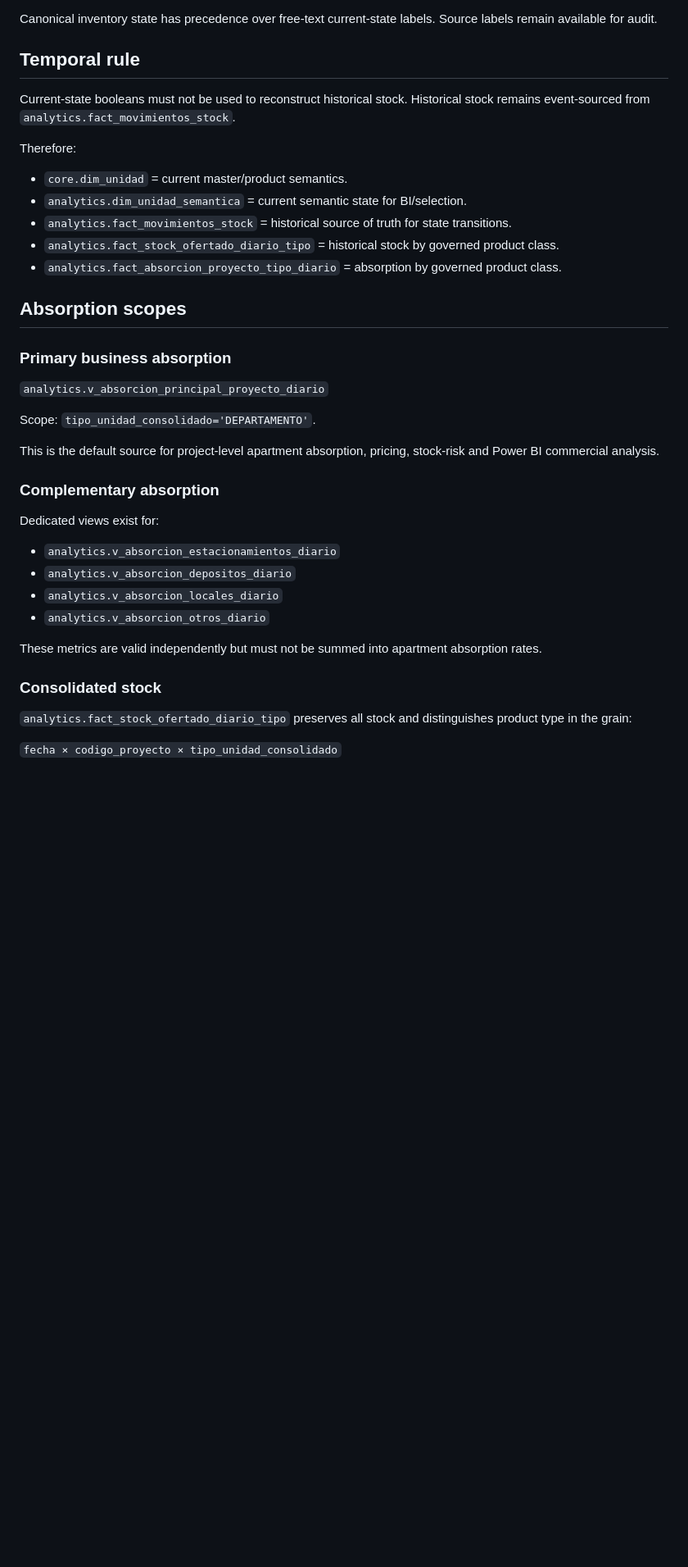
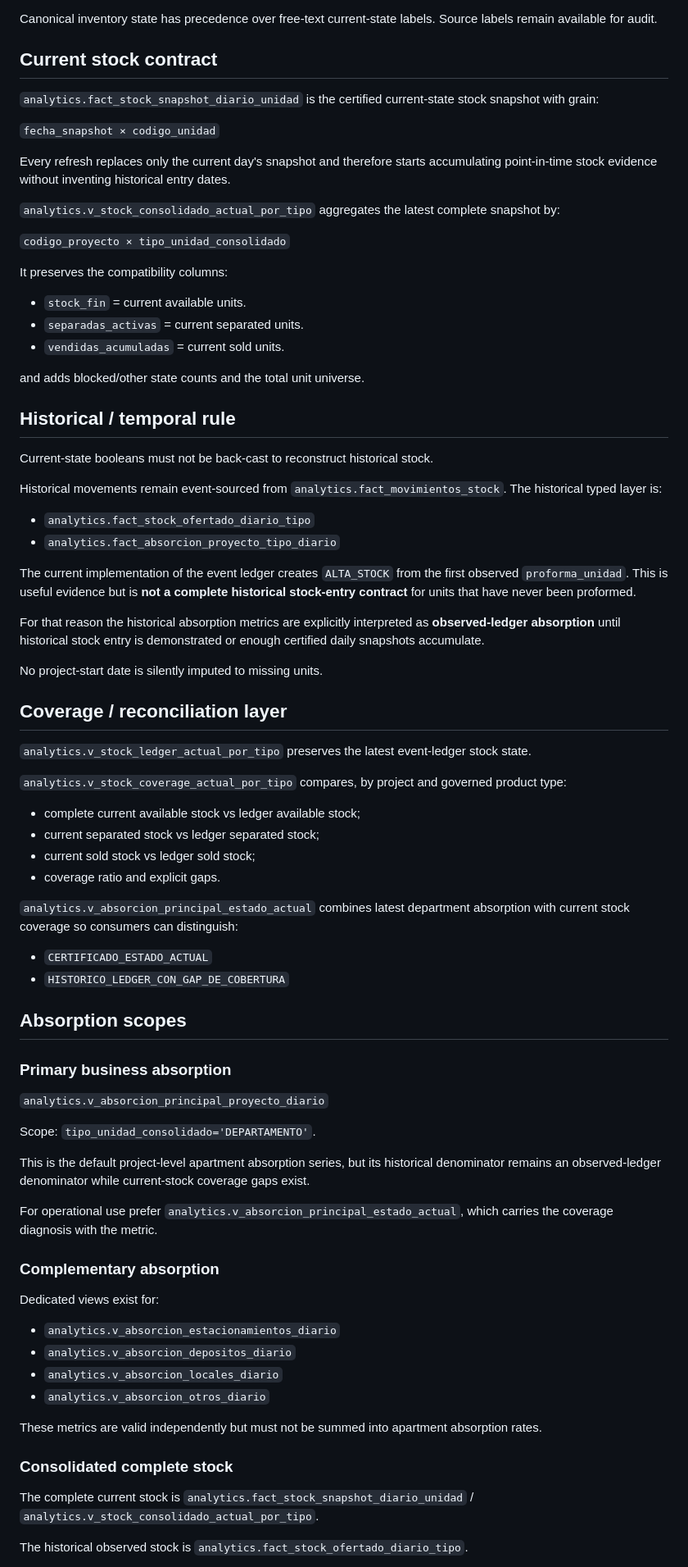
Before and after one commit to dinatalediego/bd_replica_crm, a Markdown page: docs/ABSORPTION_SCOPE_CONTRACT_V11.md, the part around one of its changes. Shown at 82% size. GitHub-like rendering; blank space fills up the shorter version.

Commit message:
docs: distinguish certified current stock from observed historical ledger

```diff
--- a/docs/ABSORPTION_SCOPE_CONTRACT_V11.md
+++ b/docs/ABSORPTION_SCOPE_CONTRACT_V11.md
@@ -48,17 +53,56 @@ Ordering contract:
 
 Canonical inventory state has precedence over free-text current-state labels. Source labels remain available for audit.
 
-## Temporal rule
+## Current stock contract
 
-Current-state booleans must not be used to reconstruct historical stock. Historical stock remains event-sourced from `analytics.fact_movimientos_stock`.
+`analytics.fact_stock_snapshot_diario_unidad` is the certified current-state stock snapshot with grain:
 
-Therefore:
+`fecha_snapshot × codigo_unidad`
 
-- `core.dim_unidad` = current master/product semantics.
-- `analytics.dim_unidad_semantica` = current semantic state for BI/selection.
-- `analytics.fact_movimientos_stock` = historical source of truth for state transitions.
-- `analytics.fact_stock_ofertado_diario_tipo` = historical stock by governed product class.
-- `analytics.fact_absorcion_proyecto_tipo_diario` = absorption by governed product class.
+Every refresh replaces only the current day's snapshot and therefore starts accumulating point-in-time stock evidence without inventing historical entry dates.
+
+`analytics.v_stock_consolidado_actual_por_tipo` aggregates the latest complete snapshot by:
+
+`codigo_proyecto × tipo_unidad_consolidado`
+
+It preserves the compatibility columns:
+
+- `stock_fin` = current available units.
+- `separadas_activas` = current separated units.
+- `vendidas_acumuladas` = current sold units.
+
+and adds blocked/other state counts and the total unit universe.
+
+## Historical / temporal rule
+
+Current-state booleans must not be back-cast to reconstruct historical stock.
+
+Historical movements remain event-sourced from `analytics.fact_movimientos_stock`. The historical typed layer is:
+
+- `analytics.fact_stock_ofertado_diario_tipo`
+- `analytics.fact_absorcion_proyecto_tipo_diario`
+
+The current implementation of the event ledger creates `ALTA_STOCK` from the first observed `proforma_unidad`. This is useful evidence but is **not a complete historical stock-entry contract** for units that have never been proformed.
+
+For that reason the historical absorption metrics are explicitly interpreted as **observed-ledger absorption** until historical stock entry is demonstrated or enough certified daily snapshots accumulate.
+
+No project-start date is silently imputed to missing units.
+
+## Coverage / reconciliation layer
+
+`analytics.v_stock_ledger_actual_por_tipo` preserves the latest event-ledger stock state.
+
+`analytics.v_stock_coverage_actual_por_tipo` compares, by project and governed product type:
+
+- complete current available stock vs ledger available stock;
+- current separated stock vs ledger separated stock;
+- current sold stock vs ledger sold stock;
+- coverage ratio and explicit gaps.
+
+`analytics.v_absorcion_principal_estado_actual` combines latest department absorption with current stock coverage so consumers can distinguish:
+
+- `CERTIFICADO_ESTADO_ACTUAL`
+- `HISTORICO_LEDGER_CON_GAP_DE_COBERTURA`
 
 ## Absorption scopes
 
@@ -68,7 +112,9 @@ Therefore:
 
 Scope: `tipo_unidad_consolidado='DEPARTAMENTO'`.
 
-This is the default source for project-level apartment absorption, pricing, stock-risk and Power BI commercial analysis.
+This is the default project-level apartment absorption series, but its historical denominator remains an observed-ledger denominator while current-stock coverage gaps exist.
+
+For operational use prefer `analytics.v_absorcion_principal_estado_actual`, which carries the coverage diagnosis with the metric.
 
 ### Complementary absorption
 
@@ -81,9 +127,9 @@ Dedicated views exist for:
 
 These metrics are valid independently but must not be summed into apartment absorption rates.
 
-### Consolidated stock
+### Consolidated complete stock
 
-`analytics.fact_stock_ofertado_diario_tipo` preserves all stock and distinguishes product type in the grain:
+The complete current stock is `analytics.fact_stock_snapshot_diario_unidad` / `analytics.v_stock_consolidado_actual_por_tipo`.
 
-`fecha × codigo_proyecto × tipo_unidad_consolidado`
+The historical observed stock is `analytics.fact_stock_ofertado_diario_tipo`.
 
```
Also changed, not shown: other parts of docs/ABSORPTION_SCOPE_CONTRACT_V11.md (+58 -12 lines).
